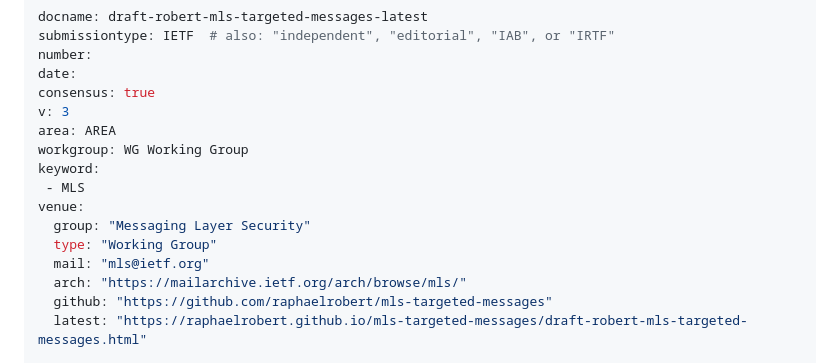
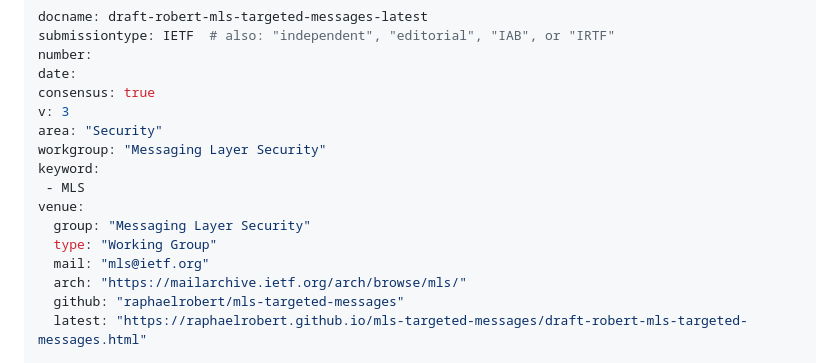
Before and after one commit to raphaelrobert/mls-targeted-messages, a Markdown page: draft-robert-mls-targeted-messages.md, the part around the change. GitHub-like rendering.

Commit message:
Automatic update of venue information

```diff
--- a/draft-robert-mls-targeted-messages.md
+++ b/draft-robert-mls-targeted-messages.md
@@ -8,8 +8,8 @@ number:
 date:
 consensus: true
 v: 3
-area: AREA
-workgroup: WG Working Group
+area: "Security"
+workgroup: "Messaging Layer Security"
 keyword:
  - MLS
 venue:
@@ -17,7 +17,7 @@ venue:
   type: "Working Group"
   mail: "mls@ietf.org"
   arch: "https://mailarchive.ietf.org/arch/browse/mls/"
-  github: "https://github.com/raphaelrobert/mls-targeted-messages"
+  github: "raphaelrobert/mls-targeted-messages"
   latest: "https://raphaelrobert.github.io/mls-targeted-messages/draft-robert-mls-targeted-messages.html"
 
 author:
```
